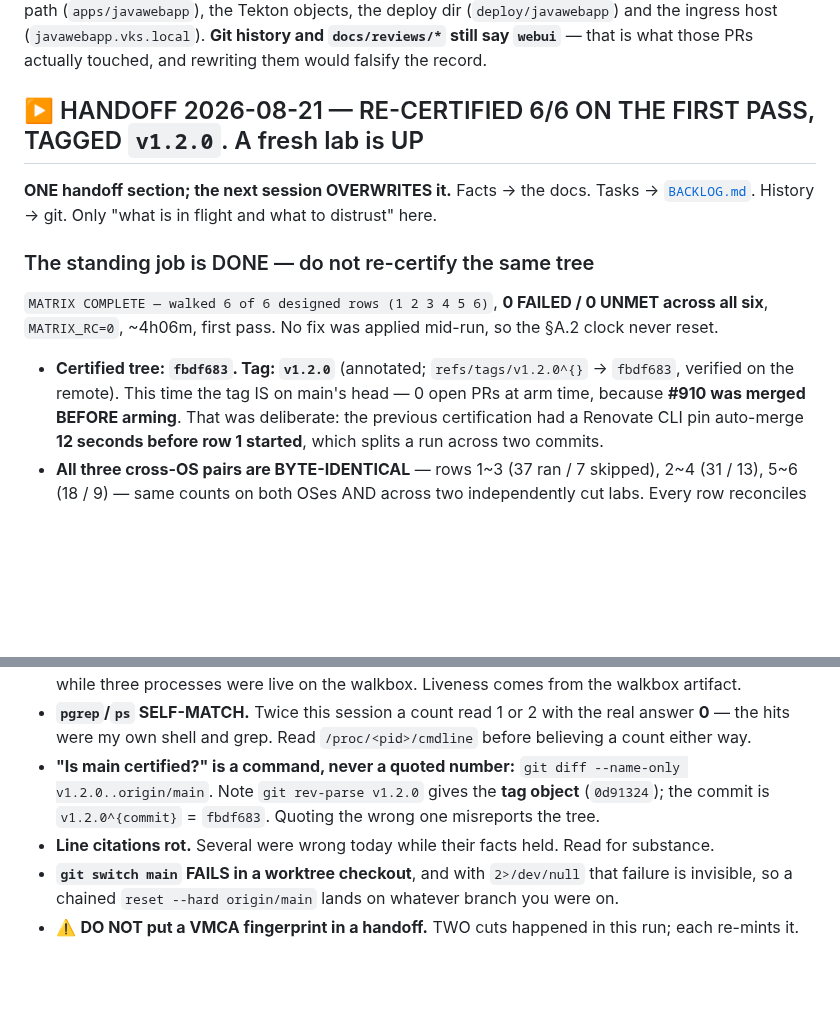
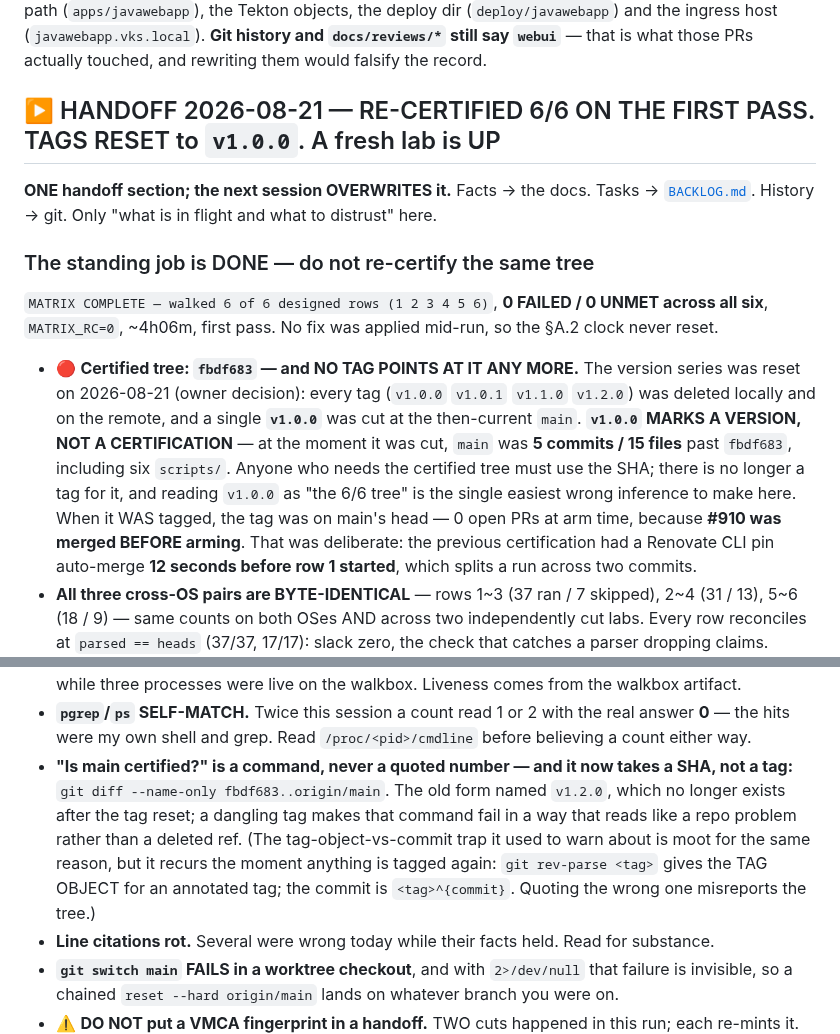
Before and after one commit to AndriyKalashnykov/vks-airgap-cicd, a Markdown page: CLAUDE.md, 2 parts joined by grey strips. GitHub-like rendering; blank space fills up the shorter version.

Commit message:
docs(handoff): record the tag reset, and that v1.0.0 does NOT mark the certified tree (#917)
The version series is being reset to a single v1.0.0 (owner decision), so the
handoff's four v1.2.0 references would dangle - including the 'is main
certified?' command, which would fail in a way that reads like a repo problem
rather than a deleted ref. It now takes the SHA.

The load-bearing correction: v1.0.0 marks a VERSION, not a CERTIFICATION. At
the moment it is cut, main is 5 commits and 15 files past fbdf683, including
six scripts. Reading v1.0.0 as 'the 6/6 tree' is the easiest wrong inference
available here, so the row says so outright.

```diff
--- a/CLAUDE.md
+++ b/CLAUDE.md
@@ -671,7 +671,7 @@ Harbor path (`apps/javawebapp`), the Tekton objects, the deploy dir (`deploy/jav
 ingress host (`javawebapp.vks.local`). **Git history and `docs/reviews/*` still say `webui`** — that
 is what those PRs actually touched, and rewriting them would falsify the record.
 
-## ▶️ HANDOFF 2026-08-21 — RE-CERTIFIED 6/6 ON THE FIRST PASS, TAGGED `v1.2.0`. A fresh lab is UP
+## ▶️ HANDOFF 2026-08-21 — RE-CERTIFIED 6/6 ON THE FIRST PASS. TAGS RESET to `v1.0.0`. A fresh lab is UP
 
 **ONE handoff section; the next session OVERWRITES it.** Facts → the docs. Tasks →
 [`BACKLOG.md`](BACKLOG.md). History → git. Only "what is in flight and what to distrust" here.
@@ -681,8 +681,13 @@ is what those PRs actually touched, and rewriting them would falsify the record.
 `MATRIX COMPLETE — walked 6 of 6 designed rows (1 2 3 4 5 6)`, **0 FAILED / 0 UNMET across all six**,
 `MATRIX_RC=0`, ~4h06m, first pass. No fix was applied mid-run, so the §A.2 clock never reset.
 
-- **Certified tree: `fbdf683`. Tag: `v1.2.0`** (annotated; `refs/tags/v1.2.0^{}` → `fbdf683`, verified
-  on the remote). This time the tag IS on main's head — 0 open PRs at arm time, because **#910 was
+- 🔴 **Certified tree: `fbdf683` — and NO TAG POINTS AT IT ANY MORE.** The version series was reset
+  on 2026-08-21 (owner decision): every tag (`v1.0.0` `v1.0.1` `v1.1.0` `v1.2.0`) was deleted locally and on the
+  remote, and a single **`v1.0.0`** was cut at the then-current `main`. **`v1.0.0` MARKS A VERSION, NOT A
+  CERTIFICATION** — at the moment it was cut, `main` was **5 commits / 15 files** past `fbdf683`, including six
+  `scripts/`. Anyone who needs the certified tree must use the SHA; there is no longer a tag for it, and reading
+  `v1.0.0` as "the 6/6 tree" is the single easiest wrong inference to make here.
+  When it WAS tagged, the tag was on main's head — 0 open PRs at arm time, because **#910 was
   merged BEFORE arming**. That was deliberate: the previous certification had a Renovate CLI pin
   auto-merge **12 seconds before row 1 started**, which splits a run across two commits.
 - **All three cross-OS pairs are BYTE-IDENTICAL** — rows 1~3 (37 ran / 7 skipped), 2~4 (31 / 13),
@@ -732,9 +737,12 @@ none).
   this run while three processes were live on the walkbox. Liveness comes from the walkbox artifact.
 - **`pgrep`/`ps` SELF-MATCH.** Twice this session a count read 1 or 2 with the real answer **0** — the
   hits were my own shell and grep. Read `/proc/<pid>/cmdline` before believing a count either way.
-- **"Is main certified?" is a command, never a quoted number:**
-  `git diff --name-only v1.2.0..origin/main`. Note `git rev-parse v1.2.0` gives the **tag object**
-  (`0d91324`); the commit is `v1.2.0^{commit}` = `fbdf683`. Quoting the wrong one misreports the tree.
+- **"Is main certified?" is a command, never a quoted number — and it now takes a SHA, not a tag:**
+  `git diff --name-only fbdf683..origin/main`. The old form named `v1.2.0`, which no longer exists after the
+  tag reset; a dangling tag makes that command fail in a way that reads like a repo problem rather than a
+  deleted ref. (The tag-object-vs-commit trap it used to warn about is moot for the same reason, but it recurs
+  the moment anything is tagged again: `git rev-parse <tag>` gives the TAG OBJECT for an annotated tag; the
+  commit is `<tag>^{commit}`. Quoting the wrong one misreports the tree.)
 - **Line citations rot.** Several were wrong today while their facts held. Read for substance.
 - **`git switch main` FAILS in a worktree checkout**, and with `2>/dev/null` that failure is invisible,
   so a chained `reset --hard origin/main` lands on whatever branch you were on.
```
